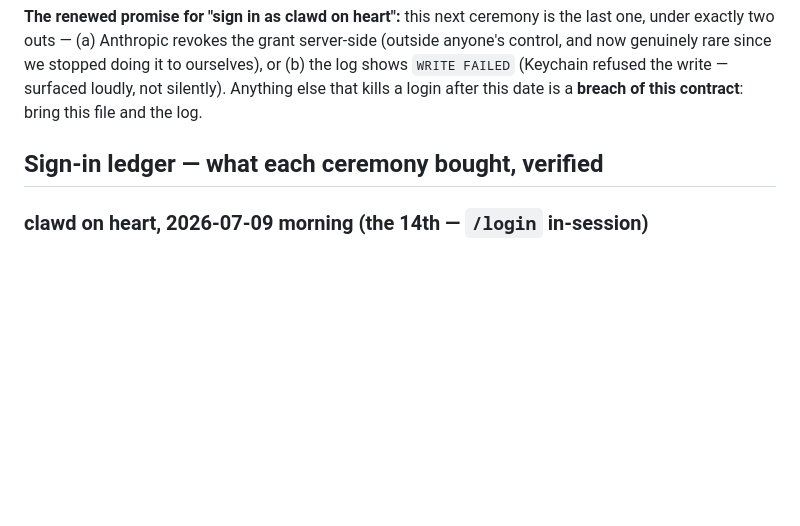
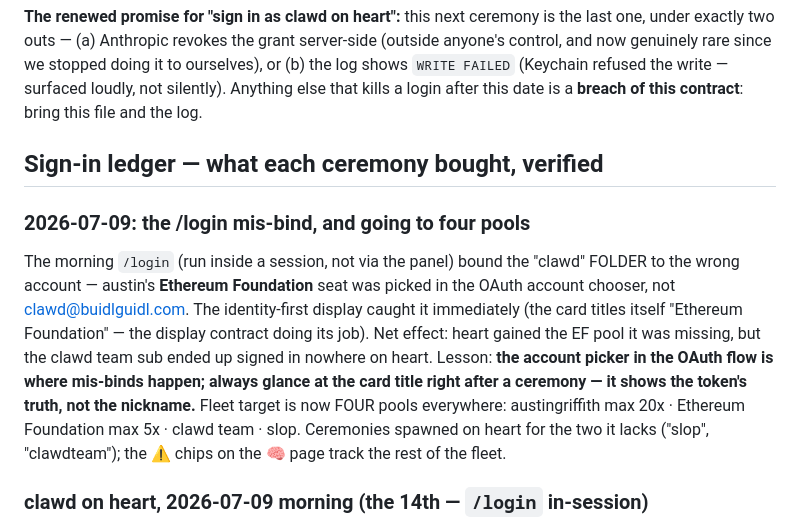
Before and after one commit to clawdbotatg/clawd-harness, a Markdown page: EXPECTATIONS.md, the part around the change. Drawn GitHub-style; blank space fills up the shorter version.

Commit message:
docs: ledger — the /login mis-bind, and the four-pool fleet target
The in-session /login bound the clawd folder to austin's EF seat (wrong
pick in the OAuth account chooser); the identity-first cards caught it on
sight. Records the lesson (check the card title after every ceremony) and
the new target: four pools (20x · EF 5x · clawd team · slop) on every
machine, ceremonies spawned for heart's two gaps.

Co-Authored-By: Claude Fable 5 <noreply@anthropic.com>

```diff
--- a/EXPECTATIONS.md
+++ b/EXPECTATIONS.md
@@ -208,6 +208,21 @@ and the log.
 
 ## Sign-in ledger — what each ceremony bought, verified
 
+### 2026-07-09: the /login mis-bind, and going to four pools
+The morning `/login` (run inside a session, not via the panel) bound the
+"clawd" FOLDER to the wrong account — austin's **Ethereum Foundation** seat
+was picked in the OAuth account chooser, not clawd@buidlguidl.com. The
+identity-first display caught it immediately (the card titles itself
+"Ethereum Foundation" — the display contract doing its job). Net effect:
+heart gained the EF pool it was missing, but the clawd team sub ended up
+signed in nowhere on heart. Lesson: **the account picker in the OAuth flow
+is where mis-binds happen; always glance at the card title right after a
+ceremony — it shows the token's truth, not the nickname.**
+Fleet target is now FOUR pools everywhere: austingriffith max 20x ·
+Ethereum Foundation max 5x · clawd team · slop. Ceremonies spawned on heart
+for the two it lacks ("slop", "clawdteam"); the ⚠ chips on the 🧠 page track
+the rest of the fleet.
+
 ### clawd on heart, 2026-07-09 morning (the 14th — `/login` in-session)
 The 13th (below) died overnight: its access token expired ~03:00 and the
 Cloudflare-blocked refresh was misread as revocation (root cause v2). The
```
